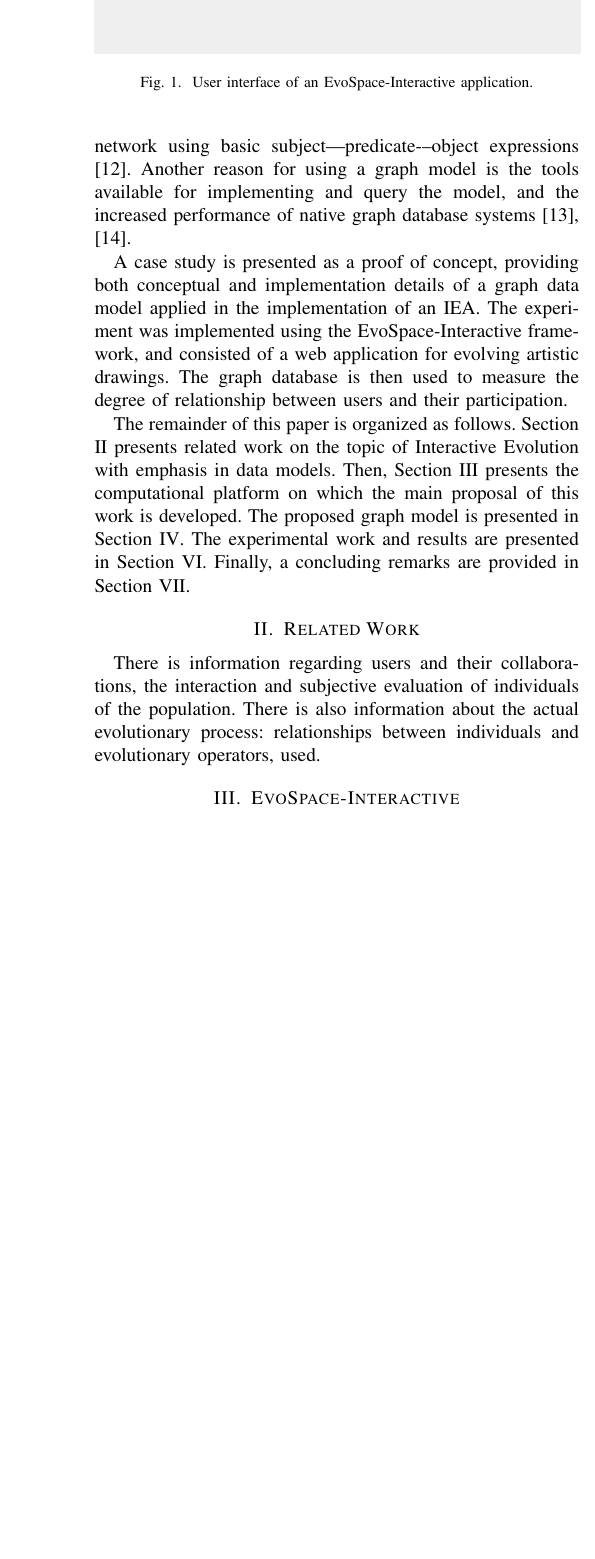
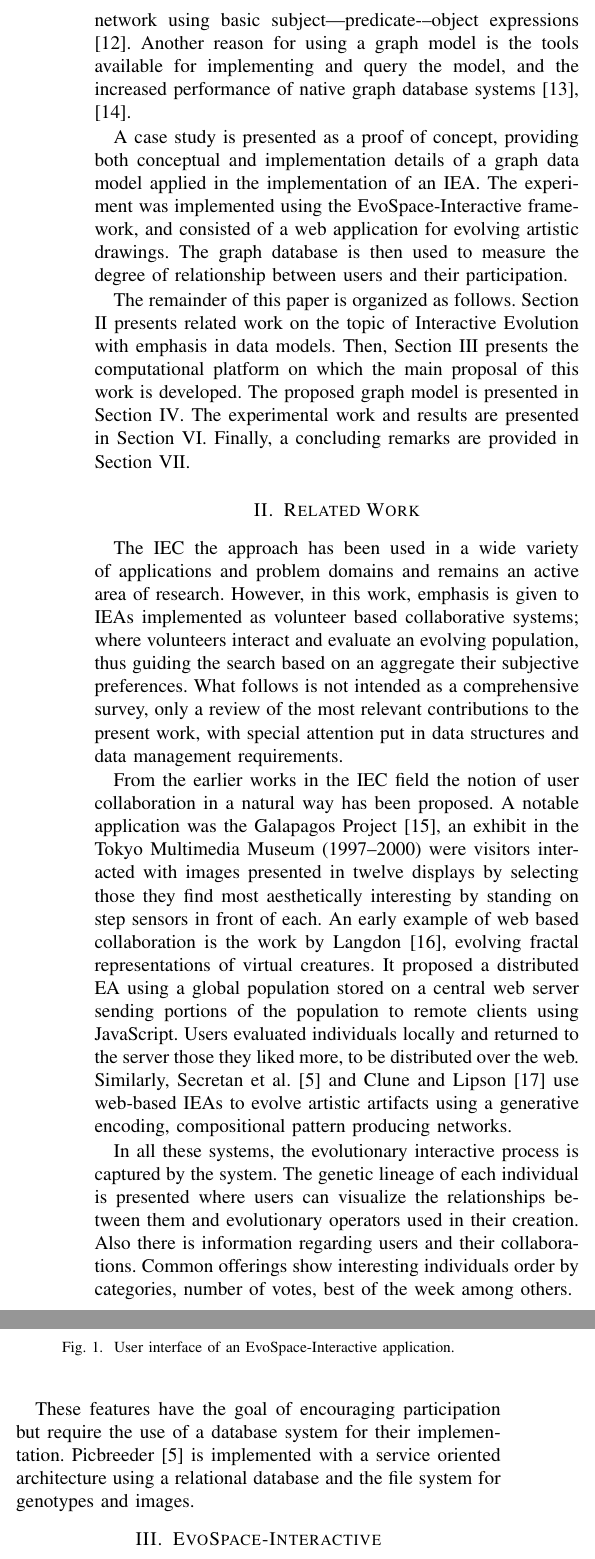
Before and after one commit to mariosky/2017-Human-Centered-IEC, a LaTeX paper (2017-CEC-Graph-Based-Population-For- IEC/paper.tex): part of one column of page 2 of 6 before the commit and two parts of the columns of page 2 of 6 after it, the two joined at a grey line, cut so that both start at the same text, the shorter picture padded with empty space. Compiled offline with pdfLaTeX; a missing font is replaced by an installed copy or a similar font; a LaTeX package or settings file that is missing is left out.

Commit message:
Related Work

```diff
--- a/2017-CEC-Graph-Based-Population-For- IEC/paper.tex
+++ b/2017-CEC-Graph-Based-Population-For- IEC/paper.tex
@@ -446,8 +444,35 @@ Finally, a concluding remarks are provided in Section \ref{sec:conclusions}.
 % Are they any good?
 % Titan, Neo4J
 
+The IEC the approach has been used in a wide variety of applications and problem domains
+and remains an active area of research. However, in this work, emphasis is given to IEAs
+implemented as volunteer based collaborative systems; where volunteers interact and evaluate
+an evolving population, thus guiding the search based on an aggregate their subjective
+preferences. What follows is not intended as a comprehensive survey, only a review of
+the most relevant contributions to the present work, with special attention put in
+data structures and data management requirements.
 
-There is information regarding users and their collaborations, the interaction and subjective evaluation of individuals of the population. There is also information about the actual evolutionary process: relationships between individuals and evolutionary operators, used.
+From the earlier works in the IEC field the notion of user collaboration in a natural way
+has been proposed. A notable application was the Galapagos Project \cite{sims1997interactivity},
+an exhibit in the Tokyo Multimedia Museum (1997--2000) were visitors interacted with images presented in
+twelve displays by selecting those they find most aesthetically interesting by standing on
+step sensors in front of each. An early example of web based collaboration is the work by
+Langdon \cite{langdon:2004}, evolving fractal representations of virtual creatures. It proposed a distributed
+EA using a global population stored on a central web server sending
+portions of the population to remote clients using JavaScript. Users evaluated individuals locally
+and returned to the server those they liked more, to be distributed over the web.
+Similarly, Secretan et al. \cite{picbreeder} and Clune and Lipson \cite{forms} use web-based IEAs
+to evolve artistic artifacts using a generative encoding, compositional pattern producing networks.
+
+In all these systems, the evolutionary interactive process is captured by the system. The genetic lineage of each
+individual is presented where users can visualize the relationships between them and evolutionary operators used in
+their creation. Also there is information regarding users and their collaborations.  Common offerings show
+interesting individuals order by categories, number of votes, best of the week among others.
+
+These features have the goal of encouraging participation but require the use of a database system
+for their implementation. Picbreeder \cite{picbreeder} is implemented with a service oriented
+architecture using a relational database and the file system for genotypes and images.
+
 
 
 
```
Also changed, not shown: 2017-CEC-Graph-Based-Population-For- IEC/paper.tex (6 more changed lines).
